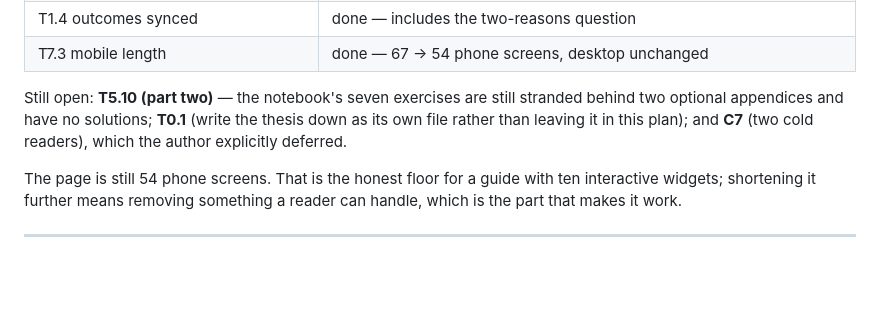
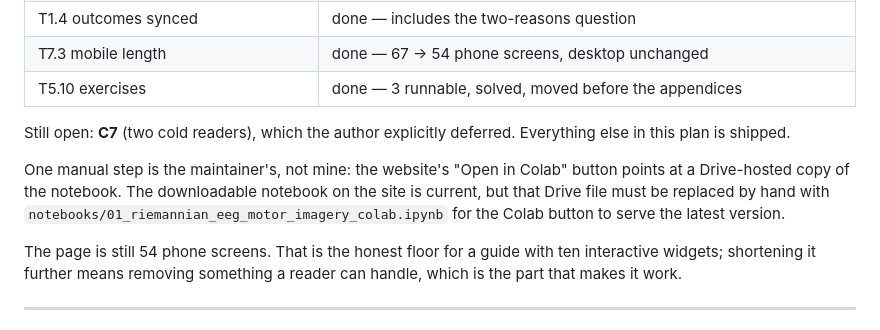
Before and after one commit to Itamar-Avitan/curved-spaces-brain-signals, a Markdown page: REVISION_PLAN.md, the part around the change. Rendered like a GitHub page; blank space fills up the shorter version.

Commit message:
Mark exercises done; note the one remaining manual Colab step
Co-Authored-By: Claude Opus 4.8 <noreply@anthropic.com>

```diff
--- a/REVISION_PLAN.md
+++ b/REVISION_PLAN.md
@@ -56,11 +56,16 @@ Shipped so far (see git log for detail):
 | C1/C2/C5 copy pass | done — 6 boxes now state the answer, spine in the lede, hedge words gone |
 | T1.4 outcomes synced | done — includes the two-reasons question |
 | T7.3 mobile length | done — 67 → 54 phone screens, desktop unchanged |
+| T5.10 exercises | done — 3 runnable, solved, moved before the appendices |
 
-Still open: **T5.10 (part two)** — the notebook's seven exercises are still
-stranded behind two optional appendices and have no solutions; **T0.1** (write
-the thesis down as its own file rather than leaving it in this plan); and
-**C7** (two cold readers), which the author explicitly deferred.
+Still open: **C7** (two cold readers), which the author explicitly deferred.
+Everything else in this plan is shipped.
+
+One manual step is the maintainer's, not mine: the website's "Open in Colab"
+button points at a Drive-hosted copy of the notebook. The downloadable notebook
+on the site is current, but that Drive file must be replaced by hand with
+`notebooks/01_riemannian_eeg_motor_imagery_colab.ipynb` for the Colab button to
+serve the latest version.
 
 The page is still 54 phone screens. That is the honest floor for a guide with
 ten interactive widgets; shortening it further means removing something a reader
```
